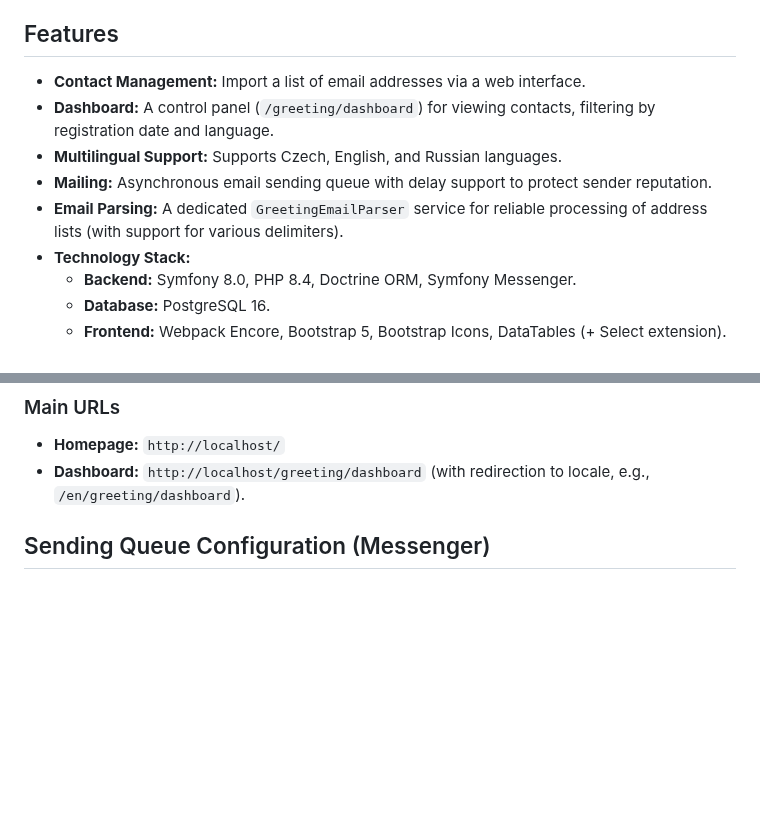
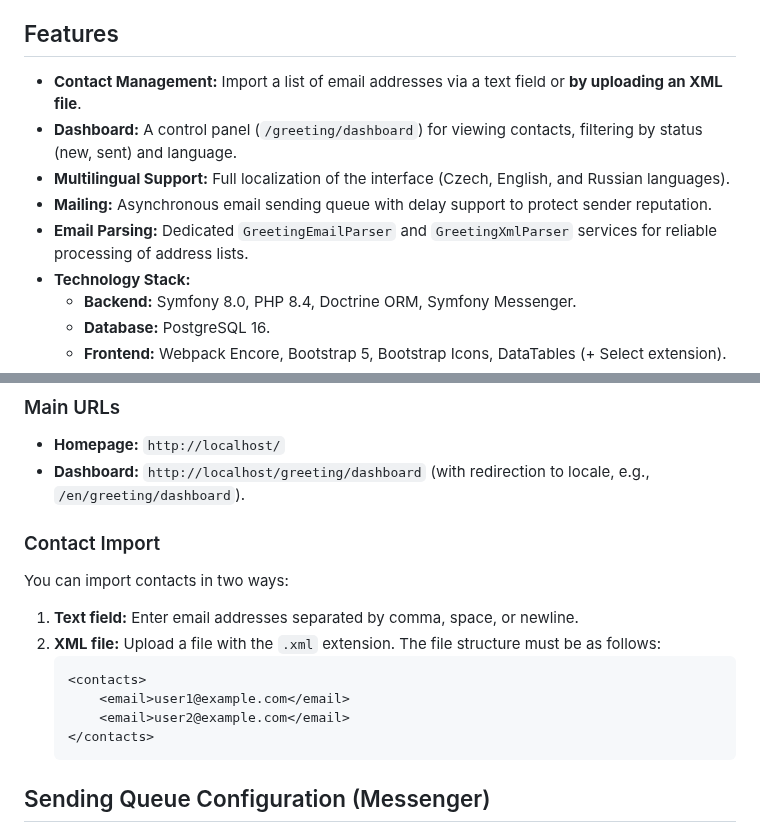
Before and after one commit to konstantin-gate/symfony-docker-project-public, a Markdown page: app/README.en.md, 2 parts joined by grey strips. Rendered like a GitHub page; blank space fills up the shorter version.

````diff
--- a/app/README.en.md
+++ b/app/README.en.md
@@ -4,11 +4,11 @@ This is a Symfony 8.0 application designed to manage a contact list and send gre
 
 ## Features
 
-*   **Contact Management:** Import a list of email addresses via a web interface.
-*   **Dashboard:** A control panel (`/greeting/dashboard`) for viewing contacts, filtering by registration date and language.
-*   **Multilingual Support:** Supports Czech, English, and Russian languages.
+*   **Contact Management:** Import a list of email addresses via a text field or **by uploading an XML file**.
+*   **Dashboard:** A control panel (`/greeting/dashboard`) for viewing contacts, filtering by status (new, sent) and language.
+*   **Multilingual Support:** Full localization of the interface (Czech, English, and Russian languages).
 *   **Mailing:** Asynchronous email sending queue with delay support to protect sender reputation.
-*   **Email Parsing:** A dedicated `GreetingEmailParser` service for reliable processing of address lists (with support for various delimiters).
+*   **Email Parsing:** Dedicated `GreetingEmailParser` and `GreetingXmlParser` services for reliable processing of address lists.
 *   **Technology Stack:**
     *   **Backend:** Symfony 8.0, PHP 8.4, Doctrine ORM, Symfony Messenger.
     *   **Database:** PostgreSQL 16.
@@ -70,6 +70,17 @@ After successful installation, the application will be available at:
 ### Main URLs
 *   **Homepage:** `http://localhost/`
 *   **Dashboard:** `http://localhost/greeting/dashboard` (with redirection to locale, e.g., `/en/greeting/dashboard`).
+
+### Contact Import
+You can import contacts in two ways:
+1.  **Text field:** Enter email addresses separated by comma, space, or newline.
+2.  **XML file:** Upload a file with the `.xml` extension. The file structure must be as follows:
+    ```xml
+    <contacts>
+        <email>user1@example.com</email>
+        <email>user2@example.com</email>
+    </contacts>
+    ```
 
 ## Sending Queue Configuration (Messenger)
 
````
Also changed, not shown: app/README.cs.md (+15 -4 lines), app/README.ru.md (+15 -4 lines).
